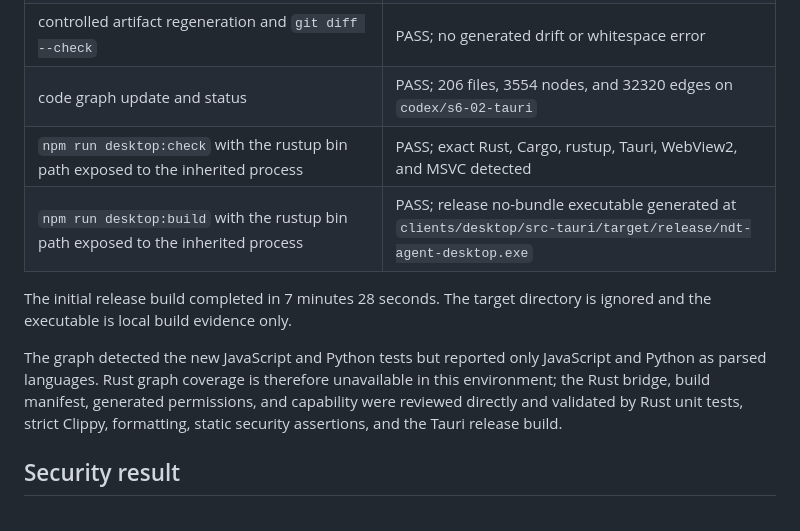
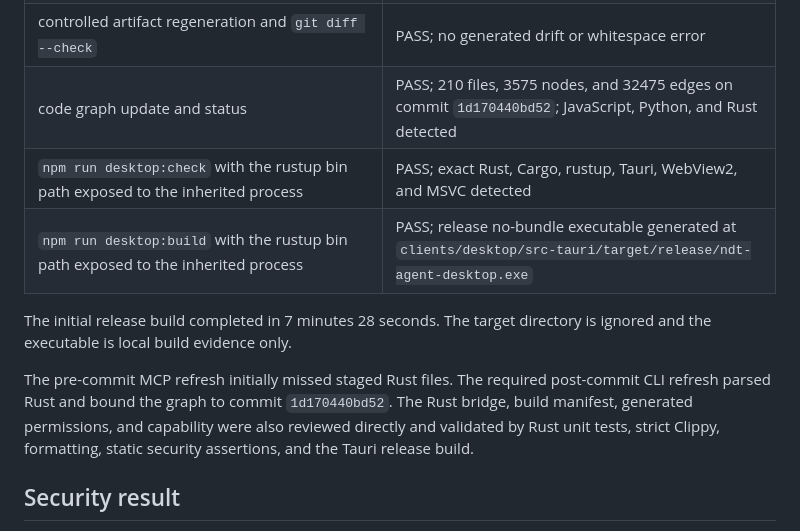
Before and after one commit to xh92117/NDT-Agents, a Markdown page: evidence/s6/s6-02-desktop-scaffold-20260826.md, the part around the change. Drawn GitHub-style.

Commit message:
docs: record final desktop graph evidence

```diff
--- a/evidence/s6/s6-02-desktop-scaffold-20260826.md
+++ b/evidence/s6/s6-02-desktop-scaffold-20260826.md
@@ -43,17 +43,17 @@ profile passed all five tests.
 | `uv run mypy` | PASS; 188 source files |
 | `uv run python tools/check_controlled_docs.py` | PASS; DOC 1.71, four ASCII controlled files, seven gates |
 | controlled artifact regeneration and `git diff --check` | PASS; no generated drift or whitespace error |
-| code graph update and status | PASS; 206 files, 3554 nodes, and 32320 edges on `codex/s6-02-tauri` |
+| code graph update and status | PASS; 210 files, 3575 nodes, and 32475 edges on commit `1d170440bd52`; JavaScript, Python, and Rust detected |
 | `npm run desktop:check` with the rustup bin path exposed to the inherited process | PASS; exact Rust, Cargo, rustup, Tauri, WebView2, and MSVC detected |
 | `npm run desktop:build` with the rustup bin path exposed to the inherited process | PASS; release no-bundle executable generated at `clients/desktop/src-tauri/target/release/ndt-agent-desktop.exe` |
 
 The initial release build completed in 7 minutes 28 seconds. The target directory is ignored
 and the executable is local build evidence only.
 
-The graph detected the new JavaScript and Python tests but reported only JavaScript and Python as
-parsed languages. Rust graph coverage is therefore unavailable in this environment; the Rust bridge,
-build manifest, generated permissions, and capability were reviewed directly and validated by Rust
-unit tests, strict Clippy, formatting, static security assertions, and the Tauri release build.
+The pre-commit MCP refresh initially missed staged Rust files. The required post-commit CLI refresh
+parsed Rust and bound the graph to commit `1d170440bd52`. The Rust bridge, build manifest, generated
+permissions, and capability were also reviewed directly and validated by Rust unit tests, strict
+Clippy, formatting, static security assertions, and the Tauri release build.
 
 ## Security result
 
```
